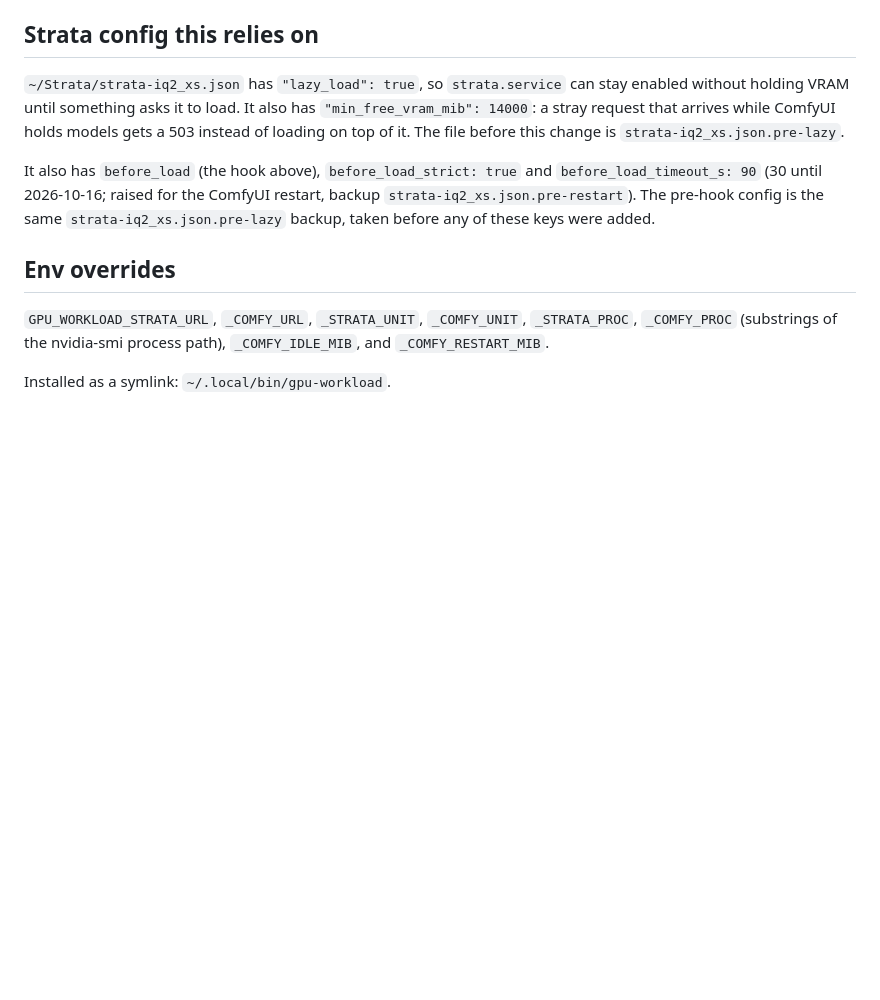
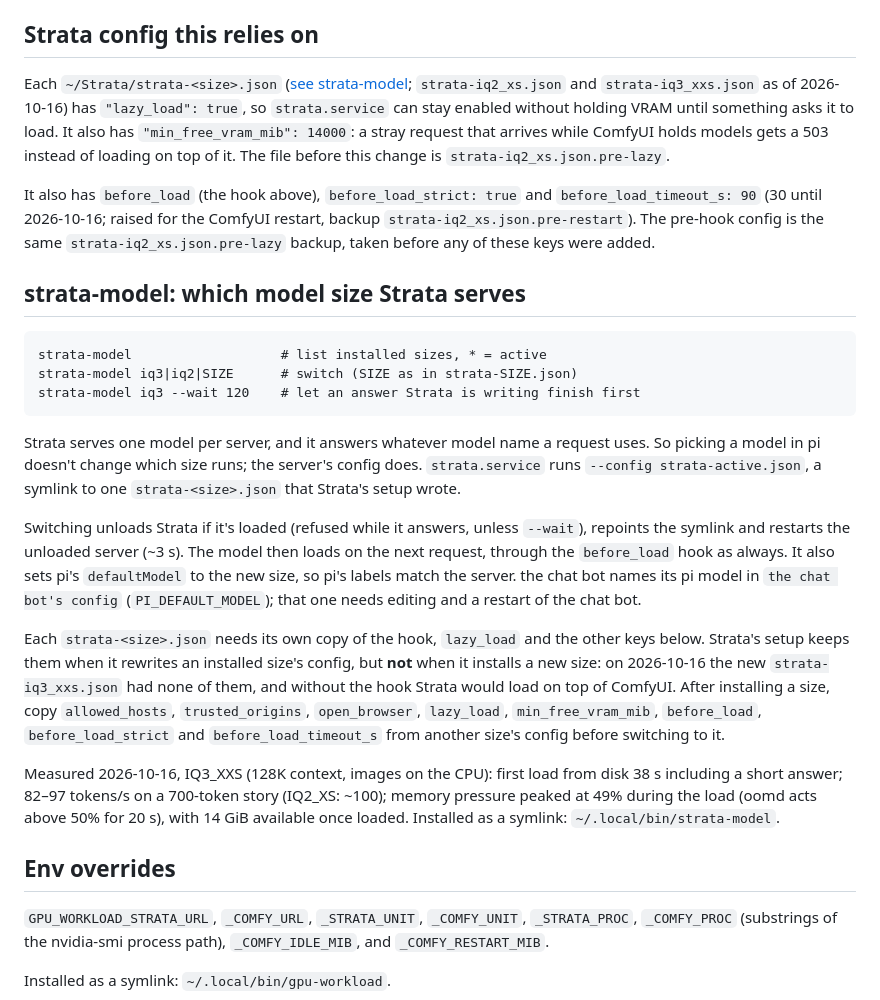
Before and after one commit to redrockvp/vhotseat, a Markdown page: README.md, the part around the change. Drawn GitHub-style; blank space fills up the shorter version.

Commit message:
gpu-workload: strata-model, switch which model size Strata serves
Strata serves one model per server and answers any model name, so the
size is chosen on the server: strata.service now runs
--config strata-active.json, a symlink to one strata-<size>.json.
`strata-model iq3|iq2` unloads Strata if loaded (refused while it
answers unless --wait), repoints the symlink, restarts the unloaded
server and sets pi's defaultModel to match.

Documents that Strata's setup doesn't carry the hook and lazy_load keys
into a newly installed size's config.

Co-Authored-By: Claude Opus 5.5 (1M context) <noreply@anthropic.com>

````diff
--- a/README.md
+++ b/README.md
@@ -397,7 +397,8 @@ shows the latest event on its `last:` line, and `--json` includes it as
 
 ## Strata config this relies on
 
-`~/Strata/strata-iq2_xs.json` has `"lazy_load": true`, so
+Each `~/Strata/strata-<size>.json` ([see strata-model](#strata-model-which-model-size-strata-serves);
+`strata-iq2_xs.json` and `strata-iq3_xxs.json` as of 2026-10-16) has `"lazy_load": true`, so
 `strata.service` can stay enabled without holding VRAM until something asks it
 to load. It also has `"min_free_vram_mib": 14000`: a stray request that arrives
 while ComfyUI holds models gets a 503 instead of loading on top of it. The file
@@ -409,6 +410,40 @@ restart, backup `strata-iq2_xs.json.pre-restart`). The pre-hook config is the
 same `strata-iq2_xs.json.pre-lazy` backup, taken before any of these keys were
 added.
 
+## strata-model: which model size Strata serves
+
+```
+strata-model                   # list installed sizes, * = active
+strata-model iq3|iq2|SIZE      # switch (SIZE as in strata-SIZE.json)
+strata-model iq3 --wait 120    # let an answer Strata is writing finish first
+```
+
+Strata serves one model per server, and it answers whatever model name a
+request uses. So picking a model in pi doesn't change which size runs; the
+server's config does. `strata.service` runs `--config strata-active.json`, a
+symlink to one `strata-<size>.json` that Strata's setup wrote.
+
+Switching unloads Strata if it's loaded (refused while it answers, unless
+`--wait`), repoints the symlink and restarts the unloaded server (~3 s). The
+model then loads on the next request, through the `before_load` hook as
+always. It also sets pi's `defaultModel` to the new size, so pi's labels match
+the server. the chat bot names its pi model in `the chat bot's config`
+(`PI_DEFAULT_MODEL`); that one needs editing and a restart of the chat bot.
+
+Each `strata-<size>.json` needs its own copy of the hook, `lazy_load` and the
+other keys below. Strata's setup keeps them when it rewrites an installed
+size's config, but **not** when it installs a new size: on 2026-10-16 the new
+`strata-iq3_xxs.json` had none of them, and without the hook Strata would load
+on top of ComfyUI. After installing a size, copy `allowed_hosts`,
+`trusted_origins`, `open_browser`, `lazy_load`, `min_free_vram_mib`,
+`before_load`, `before_load_strict` and `before_load_timeout_s` from another
+size's config before switching to it.
+
+Measured 2026-10-16, IQ3_XXS (128K context, images on the CPU): first load from
+disk 38 s including a short answer; 82–97 tokens/s on a 700-token story (IQ2_XS:
+~100); memory pressure peaked at 49% during the load (oomd acts above 50% for
+20 s), with 14 GiB available once loaded. Installed as a symlink: `~/.local/bin/strata-model`.
+
 ## Env overrides
 
 `GPU_WORKLOAD_STRATA_URL`, `_COMFY_URL`, `_STRATA_UNIT`, `_COMFY_UNIT`,
````
